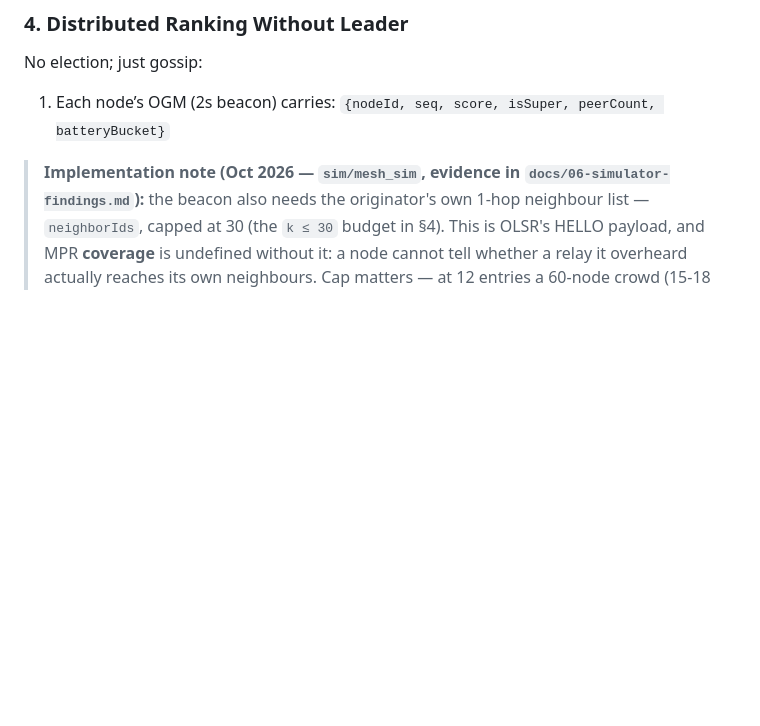
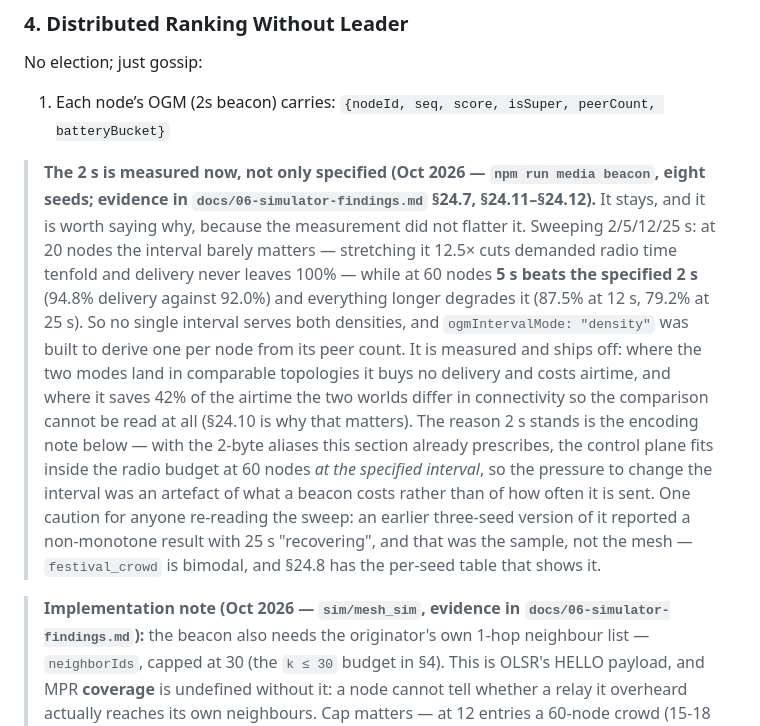
Before and after one commit to eTarikhi/DumanMessenger, a Markdown page: docs/03-smart-router-algorithm.md, the part around the change. Rendered like a GitHub page; blank space fills up the shorter version.

Commit message:
docs(03): record that the 2 s beacon was measured, and why it survives the measurement
§4 step 1 specifies a 2 s OGM beacon and nothing in the corpus said whether that number
had ever been tested. It has now, and the result did not flatter it, so the note says so
rather than recording only the conclusion.

Sweeping 2/5/12/25 s over eight seeds: at 20 nodes the interval barely matters — 12.5x
longer cuts demanded radio time tenfold and delivery never leaves 100% — while at 60 nodes
5 s beats the specified 2 s (94.8% against 92.0%) and everything longer degrades it (87.5%
at 12 s, 79.2% at 25 s). No single interval serves both densities, which is why
ogmIntervalMode: density was built to derive one per node, and why it ships off: measured,
it buys no delivery where the topologies are comparable and cannot be read where they are
not.

The reason 2 s stands is the encoding, not the interval — with the 2-byte aliases this same
section already prescribes, the control plane fits inside the radio budget at 60 nodes at
the specified interval, so the pressure to change the interval was an artefact of what a
beacon costs rather than of how often it is sent. A reader who found the sweep without the
encoding result would draw the opposite conclusion.

The note also carries the caution that belongs with any crowd number: an earlier three-seed
version of this sweep reported a non-monotone result with 25 s recovering, and that was the
sample rather than the mesh, because festival_crowd is bimodal. §24.8 has the per-seed table.

10/10 doc checks.

Co-authored-by: arena-agent <297053741+arena-agent@users.noreply.github.com>

```diff
--- a/docs/03-smart-router-algorithm.md
+++ b/docs/03-smart-router-algorithm.md
@@ -64,6 +64,16 @@ norm(N) = log(1+N) / log(1+50)   // diminishing returns after ~20 peers
 No election; just gossip:
 
 1. Each node’s OGM (2s beacon) carries: `{nodeId, seq, score, isSuper, peerCount, batteryBucket}`
+
+> **The 2 s is measured now, not only specified (Oct 2026 — `npm run media beacon`, eight seeds; evidence in `docs/06-simulator-findings.md` §24.7, §24.11–§24.12).** It stays, and it is
+> worth saying why, because the measurement did not flatter it. Sweeping 2/5/12/25 s: at 20 nodes the interval barely matters — stretching it 12.5× cuts demanded radio time tenfold and
+> delivery never leaves 100% — while at 60 nodes **5 s beats the specified 2 s** (94.8% delivery against 92.0%) and everything longer degrades it (87.5% at 12 s, 79.2% at 25 s). So no
+> single interval serves both densities, and `ogmIntervalMode: "density"` was built to derive one per node from its peer count. It is measured and ships off: where the two modes land in
+> comparable topologies it buys no delivery and costs airtime, and where it saves 42% of the airtime the two worlds differ in connectivity so the comparison cannot be read at all
+> (§24.10 is why that matters). The reason 2 s stands is the encoding note below — with the 2-byte aliases this section already prescribes, the control plane fits inside the radio budget at
+> 60 nodes *at the specified interval*, so the pressure to change the interval was an artefact of what a beacon costs rather than of how often it is sent. One caution for anyone re-reading
+> the sweep: an earlier three-seed version of it reported a non-monotone result with 25 s "recovering", and that was the sample, not the mesh — `festival_crowd` is bimodal, and §24.8 has
+> the per-seed table that shows it.
 
 > **Implementation note (Oct 2026 — `sim/mesh_sim`, evidence in `docs/06-simulator-findings.md`):** the beacon also needs the originator's own 1-hop neighbour list —
 > `neighborIds`, capped at 30 (the `k ≤ 30` budget in §4). This is OLSR's HELLO
```
